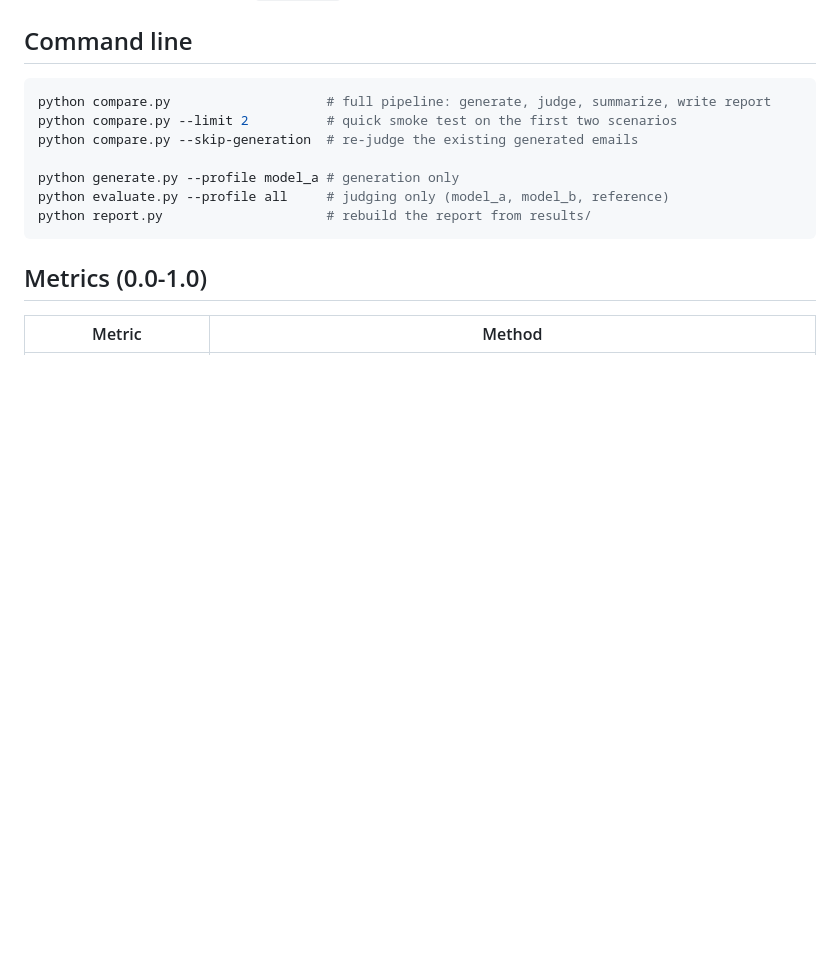
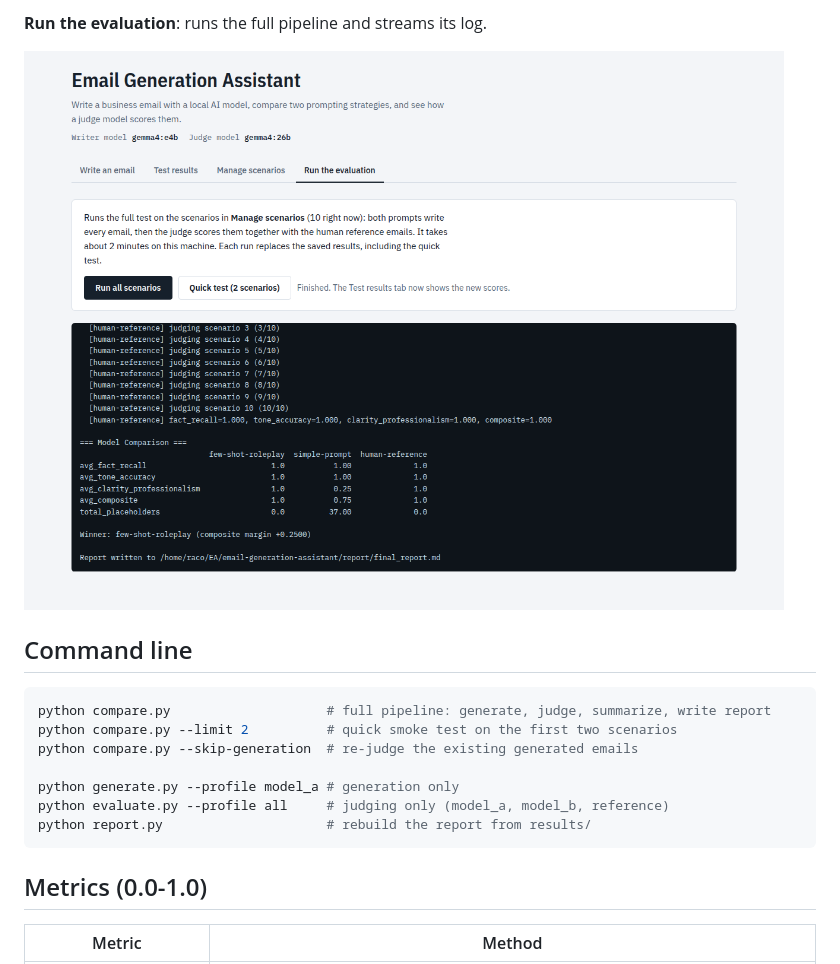
Before and after one commit to ratulsaha2021/email-generation-assistant, a Markdown page: README.md, the part around the change printed below. Drawn GitHub-style; pictures changed too: docs/screenshots/run-evaluation.png (added); blank space fills up the shorter version.

Commit message:
Add web app screenshots to README

````diff
--- a/README.md
+++ b/README.md
@@ -47,3 +61,7 @@ Four tabs:
+**Run the evaluation**: runs the full pipeline and streams its log.
+
+![Run the evaluation](docs/screenshots/run-evaluation.png)
+
 ## Command line
 ```bash
 python compare.py                    # full pipeline: generate, judge, summarize, write report
````
Also changed, not shown: other parts of README.md (+14 -0 lines), docs/screenshots/manage-scenarios.png (added), docs/screenshots/test-results.png (added), docs/screenshots/write-email.png (added).
